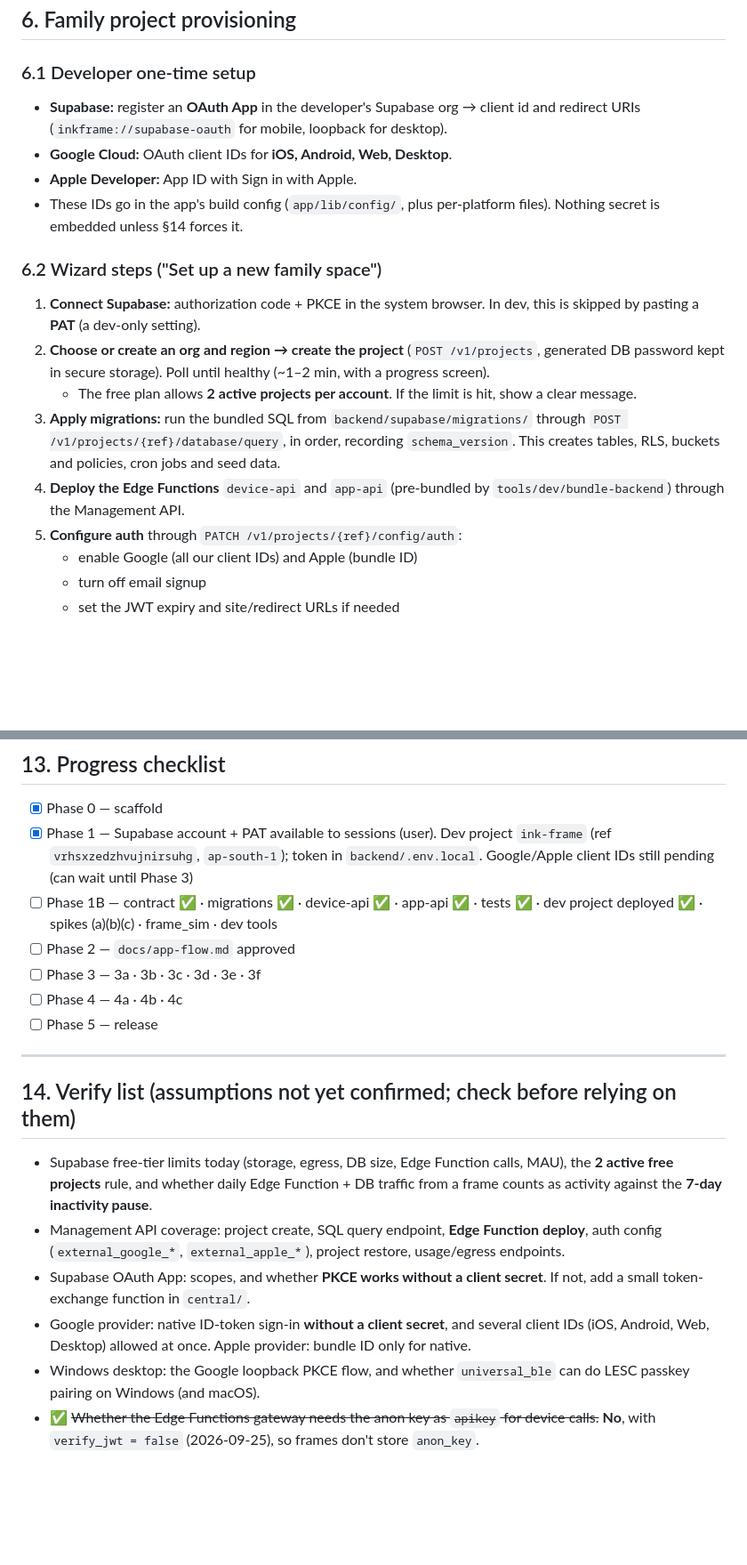
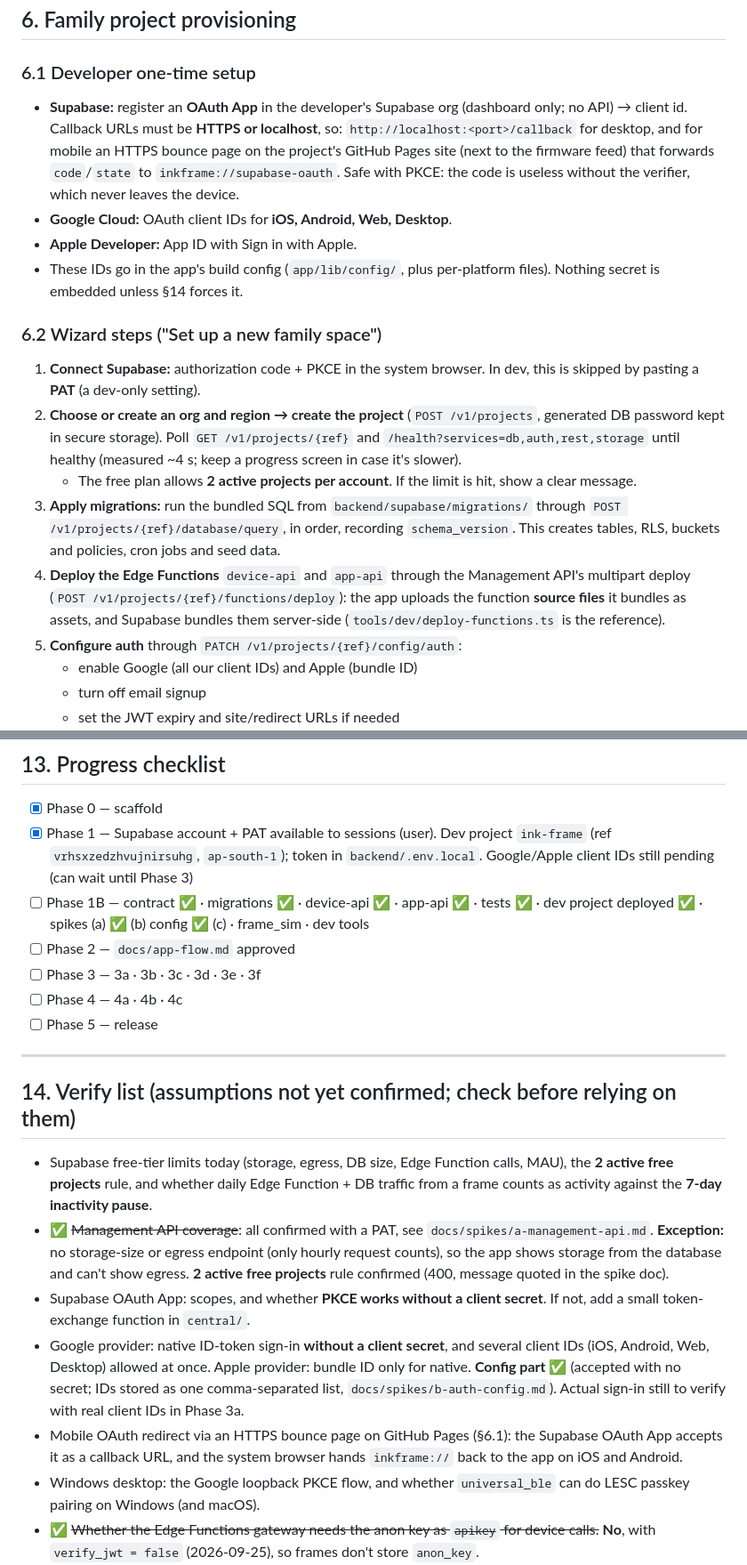
Before and after one commit to psmyles/ink-frame, a Markdown page: PLAN.md, 2 parts joined by grey strips. Shown at 89% size. GitHub-like rendering; blank space fills up the shorter version.

```diff
--- a/PLAN.md
+++ b/PLAN.md
@@ -170,17 +170,17 @@ ink-frame/
 ## 6. Family project provisioning
 
 ### 6.1 Developer one-time setup
-- **Supabase:** register an **OAuth App** in the developer's Supabase org → client id and redirect URIs (`inkframe://supabase-oauth` for mobile, loopback for desktop).
+- **Supabase:** register an **OAuth App** in the developer's Supabase org (dashboard only; no API) → client id. Callback URLs must be **HTTPS or localhost**, so: `http://localhost:<port>/callback` for desktop, and for mobile an HTTPS bounce page on the project's GitHub Pages site (next to the firmware feed) that forwards `code`/`state` to `inkframe://supabase-oauth`. Safe with PKCE: the code is useless without the verifier, which never leaves the device.
 - **Google Cloud:** OAuth client IDs for **iOS, Android, Web, Desktop**.
 - **Apple Developer:** App ID with Sign in with Apple.
 - These IDs go in the app's build config (`app/lib/config/`, plus per-platform files). Nothing secret is embedded unless §14 forces it.
 
 ### 6.2 Wizard steps ("Set up a new family space")
 1. **Connect Supabase:** authorization code + PKCE in the system browser. In dev, this is skipped by pasting a **PAT** (a dev-only setting).
-2. **Choose or create an org and region → create the project** (`POST /v1/projects`, generated DB password kept in secure storage). Poll until healthy (~1–2 min, with a progress screen).
+2. **Choose or create an org and region → create the project** (`POST /v1/projects`, generated DB password kept in secure storage). Poll `GET /v1/projects/{ref}` and `/health?services=db,auth,rest,storage` until healthy (measured ~4 s; keep a progress screen in case it's slower).
    - The free plan allows **2 active projects per account**. If the limit is hit, show a clear message.
 3. **Apply migrations:** run the bundled SQL from `backend/supabase/migrations/` through `POST /v1/projects/{ref}/database/query`, in order, recording `schema_version`. This creates tables, RLS, buckets and policies, cron jobs and seed data.
-4. **Deploy the Edge Functions** `device-api` and `app-api` (pre-bundled by `tools/dev/bundle-backend`) through the Management API.
+4. **Deploy the Edge Functions** `device-api` and `app-api` through the Management API's multipart deploy (`POST /v1/projects/{ref}/functions/deploy`): the app uploads the function **source files** it bundles as assets, and Supabase bundles them server-side (`tools/dev/deploy-functions.ts` is the reference).
 5. **Configure auth** through `PATCH /v1/projects/{ref}/config/auth`:
    - enable Google (all our client IDs) and Apple (bundle ID)
    - turn off email signup
@@ -548,7 +548,7 @@ Fresh admin → wizard → add frame over BLE → upload → press green → the
 ## 13. Progress checklist
 - [x] Phase 0 — scaffold
 - [x] Phase 1 — Supabase account + PAT available to sessions (user). Dev project `ink-frame` (ref `vrhsxzedzhvujnirsuhg`, `ap-south-1`); token in `backend/.env.local`. Google/Apple client IDs still pending (can wait until Phase 3)
-- [ ] Phase 1B — contract ✅ · migrations ✅ · device-api ✅ · app-api ✅ · tests ✅ · dev project deployed ✅ · spikes (a)(b)(c) · frame_sim · dev tools
+- [ ] Phase 1B — contract ✅ · migrations ✅ · device-api ✅ · app-api ✅ · tests ✅ · dev project deployed ✅ · spikes (a) ✅ (b) config ✅ (c) · frame_sim · dev tools
 - [ ] Phase 2 — `docs/app-flow.md` approved
 - [ ] Phase 3 — 3a · 3b · 3c · 3d · 3e · 3f
 - [ ] Phase 4 — 4a · 4b · 4c
@@ -558,9 +558,10 @@ Fresh admin → wizard → add frame over BLE → upload → press green → the
 
 ## 14. Verify list (assumptions not yet confirmed; check before relying on them)
 - Supabase free-tier limits today (storage, egress, DB size, Edge Function calls, MAU), the **2 active free projects** rule, and whether daily Edge Function + DB traffic from a frame counts as activity against the **7-day inactivity pause**.
-- Management API coverage: project create, SQL query endpoint, **Edge Function deploy**, auth config (`external_google_*`, `external_apple_*`), project restore, usage/egress endpoints.
+- ✅ ~~Management API coverage~~: all confirmed with a PAT, see `docs/spikes/a-management-api.md`. **Exception:** no storage-size or egress endpoint (only hourly request counts), so the app shows storage from the database and can't show egress. **2 active free projects** rule confirmed (400, message quoted in the spike doc).
 - Supabase OAuth App: scopes, and whether **PKCE works without a client secret**. If not, add a small token-exchange function in `central/`.
-- Google provider: native ID-token sign-in **without a client secret**, and several client IDs (iOS, Android, Web, Desktop) allowed at once. Apple provider: bundle ID only for native.
+- Google provider: native ID-token sign-in **without a client secret**, and several client IDs (iOS, Android, Web, Desktop) allowed at once. Apple provider: bundle ID only for native. **Config part ✅** (accepted with no secret; IDs stored as one comma-separated list, `docs/spikes/b-auth-config.md`). Actual sign-in still to verify with real client IDs in Phase 3a.
+- Mobile OAuth redirect via an HTTPS bounce page on GitHub Pages (§6.1): the Supabase OAuth App accepts it as a callback URL, and the system browser hands `inkframe://` back to the app on iOS and Android.
 - Windows desktop: the Google loopback PKCE flow, and whether `universal_ble` can do LESC passkey pairing on Windows (and macOS).
 - ✅ ~~Whether the Edge Functions gateway needs the anon key as `apikey` for device calls.~~ **No**, with `verify_jwt = false` (2026-09-25), so frames don't store `anon_key`.
 - ESP32 newlib: parses POSIX TZ strings with angle-bracket names (e.g. `<+1030>-10:30<+11>-11,M10.1.0,M4.1.0`), as produced by `_shared/tz.ts`.
```
Also changed, not shown: other parts of PLAN.md (+2 -1 lines), docs/spikes/a-management-api.md (added, +46 -0 lines), docs/spikes/b-auth-config.md (added, +30 -0 lines).
